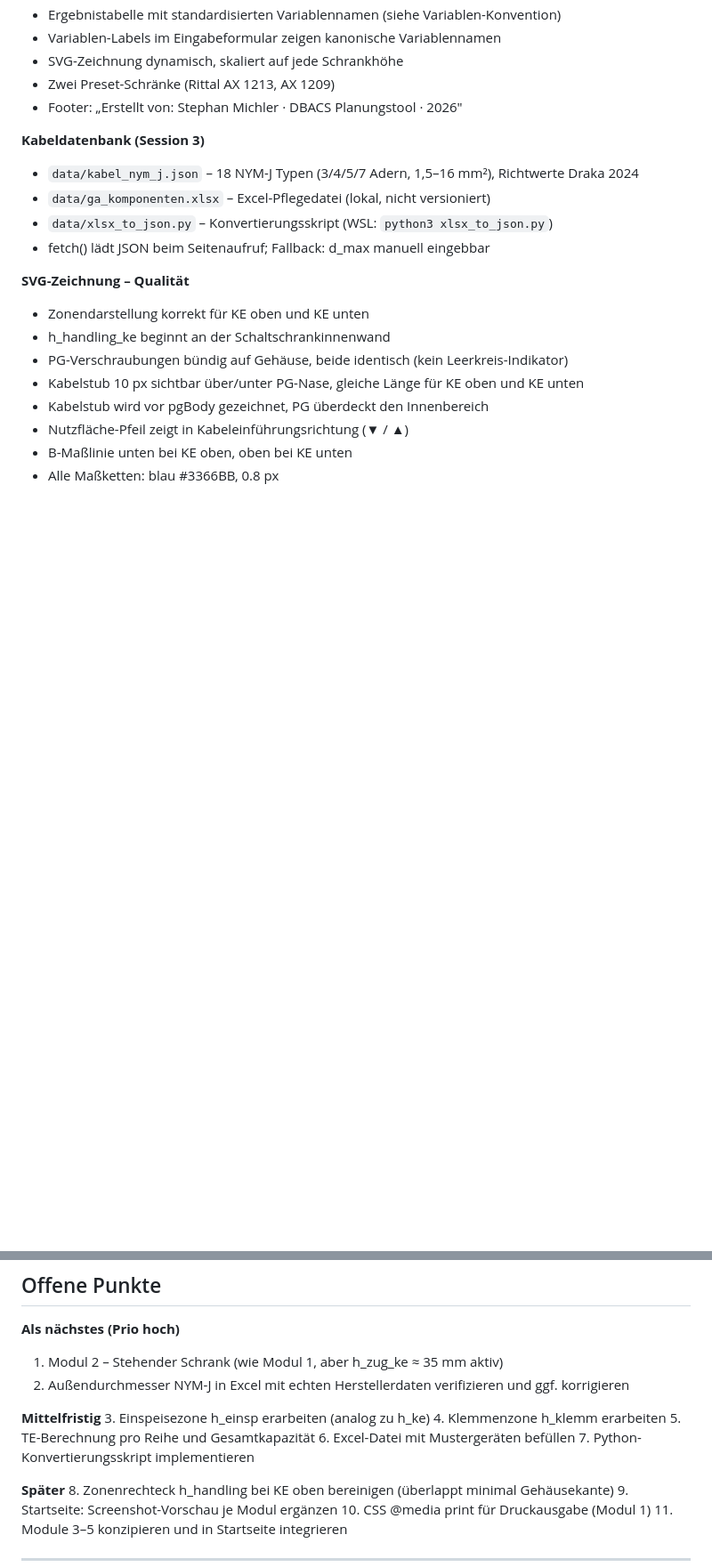
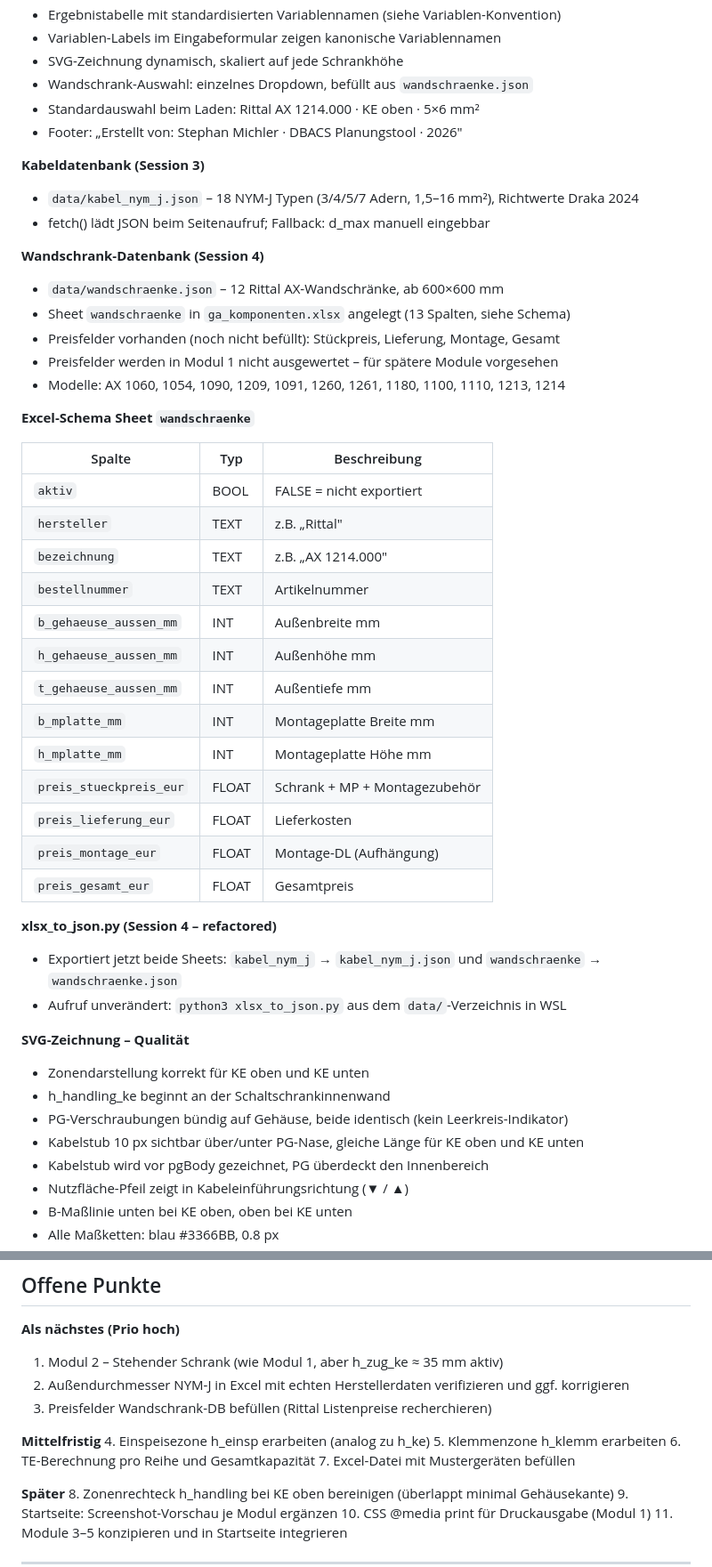
Before and after one commit to smicmics/dbacs, a Markdown page: docs/revison_session.md, 2 parts joined by grey strips. Shown at 89% size. Drawn GitHub-style; blank space fills up the shorter version.

Commit message:
Dateien aktualisiert

```diff
--- a/docs/revison_session.md
+++ b/docs/revison_session.md
@@ -77,14 +78,42 @@ dbacs/
 - Ergebnistabelle mit standardisierten Variablennamen (siehe Variablen-Konvention)
 - Variablen-Labels im Eingabeformular zeigen kanonische Variablennamen
 - SVG-Zeichnung dynamisch, skaliert auf jede Schrankhöhe
-- Zwei Preset-Schränke (Rittal AX 1213, AX 1209)
+- Wandschrank-Auswahl: einzelnes Dropdown, befüllt aus `wandschraenke.json`
+- Standardauswahl beim Laden: Rittal AX 1214.000 · KE oben · 5×6 mm²
 - Footer: „Erstellt von: Stephan Michler · DBACS Planungstool · 2026"
 
 **Kabeldatenbank (Session 3)**
 - `data/kabel_nym_j.json` – 18 NYM-J Typen (3/4/5/7 Adern, 1,5–16 mm²), Richtwerte Draka 2024
-- `data/ga_komponenten.xlsx` – Excel-Pflegedatei (lokal, nicht versioniert)
-- `data/xlsx_to_json.py` – Konvertierungsskript (WSL: `python3 xlsx_to_json.py`)
 - fetch() lädt JSON beim Seitenaufruf; Fallback: d_max manuell eingebbar
+
+**Wandschrank-Datenbank (Session 4)**
+- `data/wandschraenke.json` – 12 Rittal AX-Wandschränke, ab 600×600 mm
+- Sheet `wandschraenke` in `ga_komponenten.xlsx` angelegt (13 Spalten, siehe Schema)
+- Preisfelder vorhanden (noch nicht befüllt): Stückpreis, Lieferung, Montage, Gesamt
+- Preisfelder werden in Modul 1 nicht ausgewertet – für spätere Module vorgesehen
+- Modelle: AX 1060, 1054, 1090, 1209, 1091, 1260, 1261, 1180, 1100, 1110, 1213, 1214
+
+**Excel-Schema Sheet `wandschraenke`**
+
+| Spalte | Typ | Beschreibung |
+|---|---|---|
+| `aktiv` | BOOL | FALSE = nicht exportiert |
+| `hersteller` | TEXT | z.B. „Rittal" |
+| `bezeichnung` | TEXT | z.B. „AX 1214.000" |
+| `bestellnummer` | TEXT | Artikelnummer |
+| `b_gehaeuse_aussen_mm` | INT | Außenbreite mm |
+| `h_gehaeuse_aussen_mm` | INT | Außenhöhe mm |
+| `t_gehaeuse_aussen_mm` | INT | Außentiefe mm |
+| `b_mplatte_mm` | INT | Montageplatte Breite mm |
+| `h_mplatte_mm` | INT | Montageplatte Höhe mm |
+| `preis_stueckpreis_eur` | FLOAT | Schrank + MP + Montagezubehör |
+| `preis_lieferung_eur` | FLOAT | Lieferkosten |
+| `preis_montage_eur` | FLOAT | Montage-DL (Aufhängung) |
+| `preis_gesamt_eur` | FLOAT | Gesamtpreis |
+
+**xlsx_to_json.py (Session 4 – refactored)**
+- Exportiert jetzt beide Sheets: `kabel_nym_j` → `kabel_nym_j.json` und `wandschraenke` → `wandschraenke.json`
+- Aufruf unverändert: `python3 xlsx_to_json.py` aus dem `data/`-Verzeichnis in WSL
 
 **SVG-Zeichnung – Qualität**
 - Zonendarstellung korrekt für KE oben und KE unten
@@ -153,13 +176,13 @@ Verbindliche Variablennamen für alle Module, Ergebnistabellen und JSON-Felder:
 **Als nächstes (Prio hoch)**
 1. Modul 2 – Stehender Schrank (wie Modul 1, aber h_zug_ke ≈ 35 mm aktiv)
 2. Außendurchmesser NYM-J in Excel mit echten Herstellerdaten verifizieren und ggf. korrigieren
+3. Preisfelder Wandschrank-DB befüllen (Rittal Listenpreise recherchieren)
 
 **Mittelfristig**
-3. Einspeisezone h_einsp erarbeiten (analog zu h_ke)
-4. Klemmenzone h_klemm erarbeiten
-5. TE-Berechnung pro Reihe und Gesamtkapazität
-6. Excel-Datei mit Mustergeräten befüllen
-7. Python-Konvertierungsskript implementieren
+4. Einspeisezone h_einsp erarbeiten (analog zu h_ke)
+5. Klemmenzone h_klemm erarbeiten
+6. TE-Berechnung pro Reihe und Gesamtkapazität
+7. Excel-Datei mit Mustergeräten befüllen
 
 **Später**
 8. Zonenrechteck h_handling bei KE oben bereinigen (überlappt minimal Gehäusekante)
```
Also changed, not shown: other parts of docs/revison_session.md (+16 -12 lines), CLAUDE.md (+14 -10 lines).
